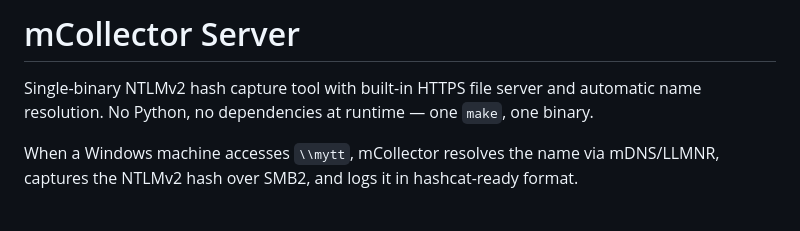
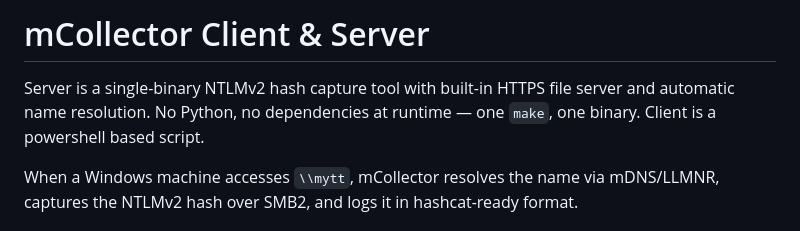
Before and after one commit to cMardikas/mCollector, a Markdown page: README.md, the part around the change. Rendered like a GitHub page.

```diff
--- a/README.md
+++ b/README.md
@@ -1,6 +1,7 @@
-# mCollector Server
+# mCollector Client & Server
 
-Single-binary NTLMv2 hash capture tool with built-in HTTPS file server and automatic name resolution. No Python, no dependencies at runtime — one `make`, one binary.
+Server is a single-binary NTLMv2 hash capture tool with built-in HTTPS file server and automatic name resolution. No Python, no dependencies at runtime — one `make`, one binary.
+Client is a powershell based script.
 
 When a Windows machine accesses `\\mytt`, mCollector resolves the name via mDNS/LLMNR, captures the NTLMv2 hash over SMB2, and logs it in hashcat-ready format.
 
```
